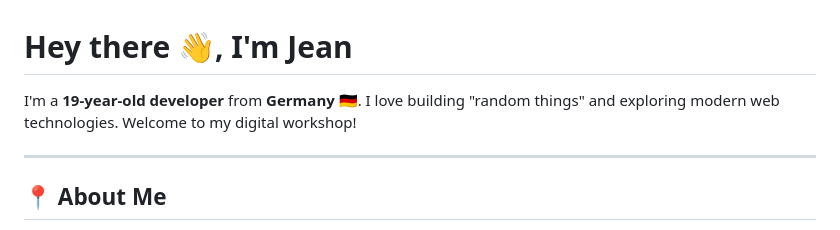
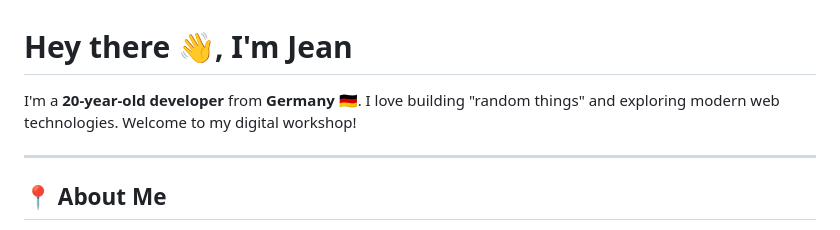
Before and after one commit to JeanCoding16/JeanCoding16, a Markdown page: README.md, the part around the change. Drawn GitHub-style.

Commit message:
Aktualisieren von README.md

```diff
--- a/README.md
+++ b/README.md
@@ -1,6 +1,6 @@
 # Hey there 👋, I'm Jean
 
-I'm a **19-year-old developer** from **Germany** 🇩🇪. I love building "random things" and exploring modern web technologies. Welcome to my digital workshop!
+I'm a **20-year-old developer** from **Germany** 🇩🇪. I love building "random things" and exploring modern web technologies. Welcome to my digital workshop!
 
 ---
 
```
